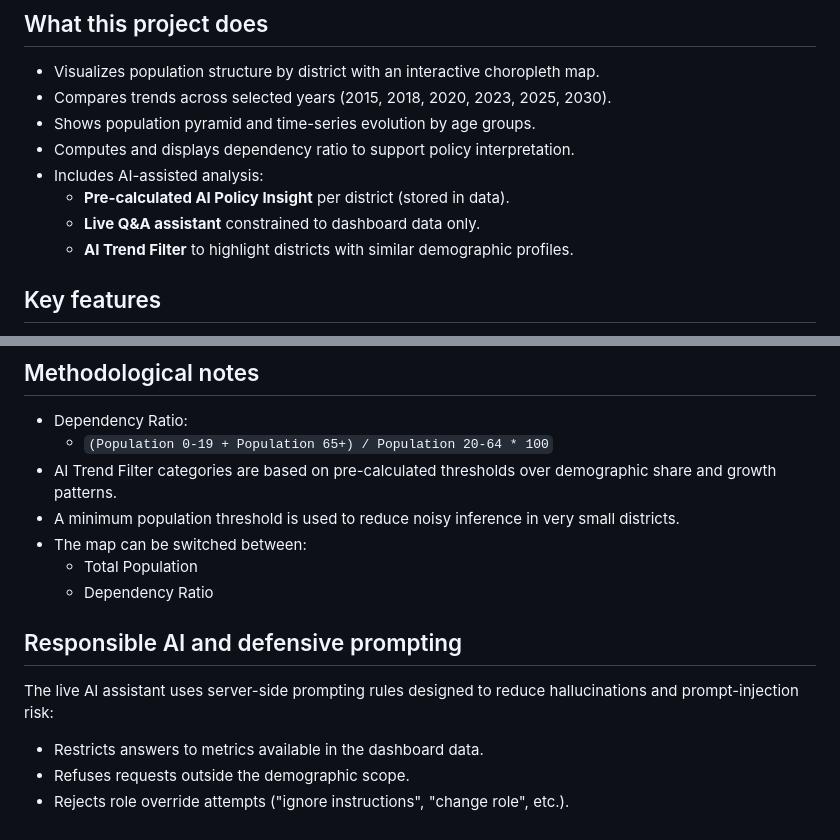
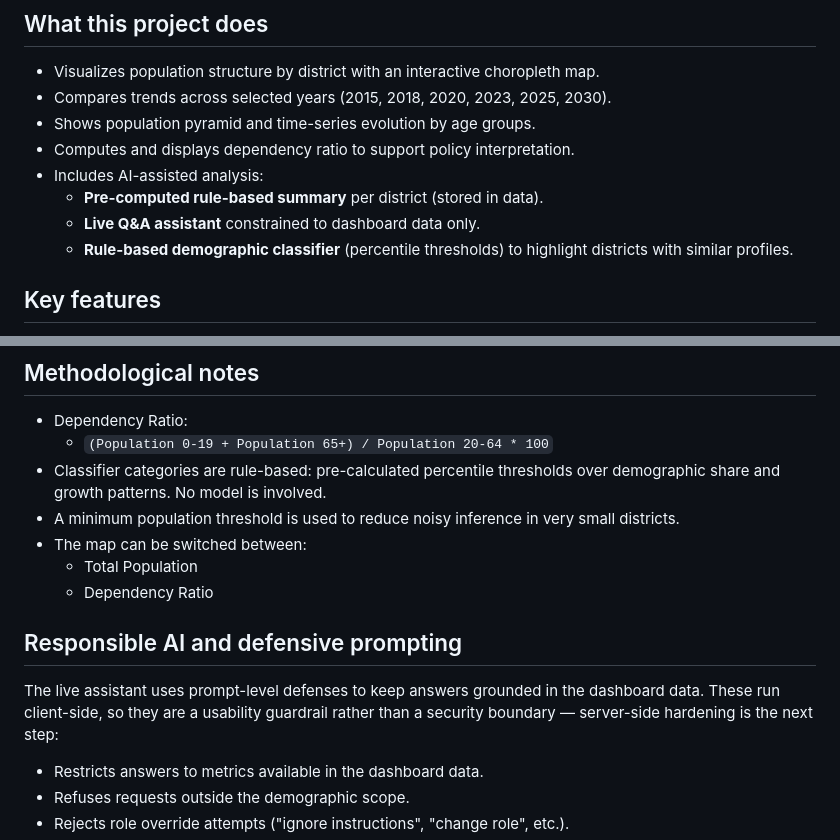
Before and after one commit to Guille1799/lebanon-geo-dashboard, a Markdown page: README.md, 2 parts joined by grey strips. Rendered like a GitHub page.

Commit message:
docs: describe the classifier and guardrails accurately (rule-based, client-side)
Co-Authored-By: Claude Opus 5 <noreply@anthropic.com>

```diff
--- a/README.md
+++ b/README.md
@@ -12,9 +12,9 @@ Interactive geospatial dashboard for demographic analysis in Lebanon (Admin Leve
 - Shows population pyramid and time-series evolution by age groups.
 - Computes and displays dependency ratio to support policy interpretation.
 - Includes AI-assisted analysis:
-  - **Pre-calculated AI Policy Insight** per district (stored in data).
+  - **Pre-computed rule-based summary** per district (stored in data).
   - **Live Q&A assistant** constrained to dashboard data only.
-  - **AI Trend Filter** to highlight districts with similar demographic profiles.
+  - **Rule-based demographic classifier** (percentile thresholds) to highlight districts with similar profiles.
 
 ## Key features
 
@@ -43,7 +43,7 @@ Interactive geospatial dashboard for demographic analysis in Lebanon (Admin Leve
 
 - Dependency Ratio:
   - `(Population 0-19 + Population 65+) / Population 20-64 * 100`
-- AI Trend Filter categories are based on pre-calculated thresholds over demographic share and growth patterns.
+- Classifier categories are rule-based: pre-calculated percentile thresholds over demographic share and growth patterns. No model is involved.
 - A minimum population threshold is used to reduce noisy inference in very small districts.
 - The map can be switched between:
   - Total Population
@@ -51,7 +51,7 @@ Interactive geospatial dashboard for demographic analysis in Lebanon (Admin Leve
 
 ## Responsible AI and defensive prompting
 
-The live AI assistant uses server-side prompting rules designed to reduce hallucinations and prompt-injection risk:
+The live assistant uses prompt-level defenses to keep answers grounded in the dashboard data. These run client-side, so they are a usability guardrail rather than a security boundary — server-side hardening is the next step:
 
 - Restricts answers to metrics available in the dashboard data.
 - Refuses requests outside the demographic scope.
```
